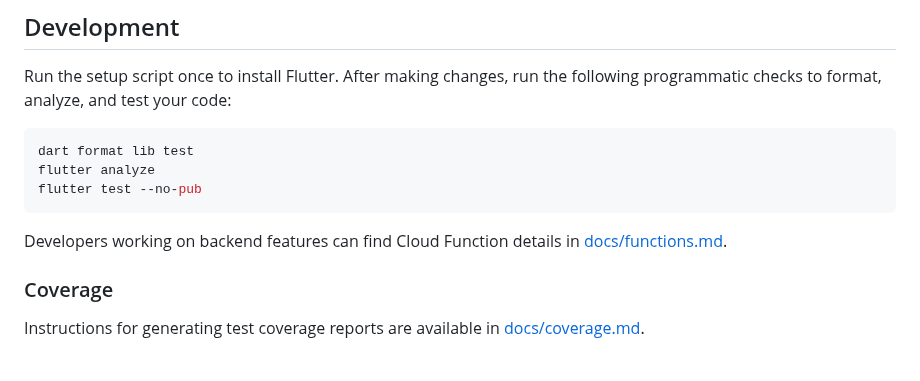
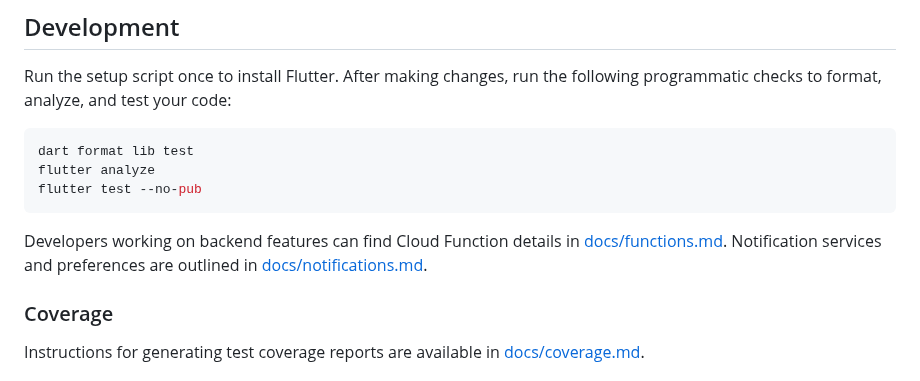
Before and after one commit to Shir0o/bible-read, a Markdown page: README.md, the part around the change. GitHub-like rendering.

Commit message:
docs: add notification overview

````diff
--- a/README.md
+++ b/README.md
@@ -132,7 +132,8 @@ flutter test --no-pub
 ```
 
 Developers working on backend features can find Cloud Function details in
-[docs/functions.md](docs/functions.md).
+[docs/functions.md](docs/functions.md). Notification services and preferences
+are outlined in [docs/notifications.md](docs/notifications.md).
 
 ### Coverage
 
````
Also changed, not shown: docs/notifications.md (added, +23 -0 lines).
